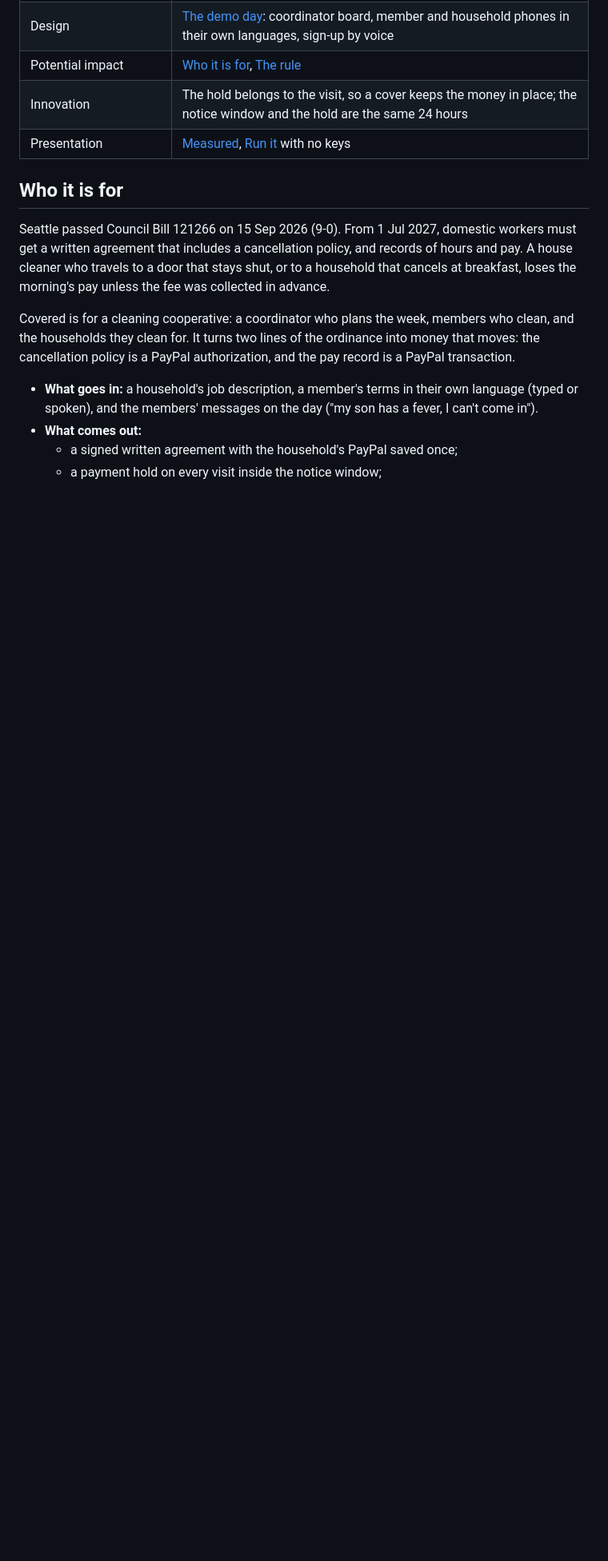
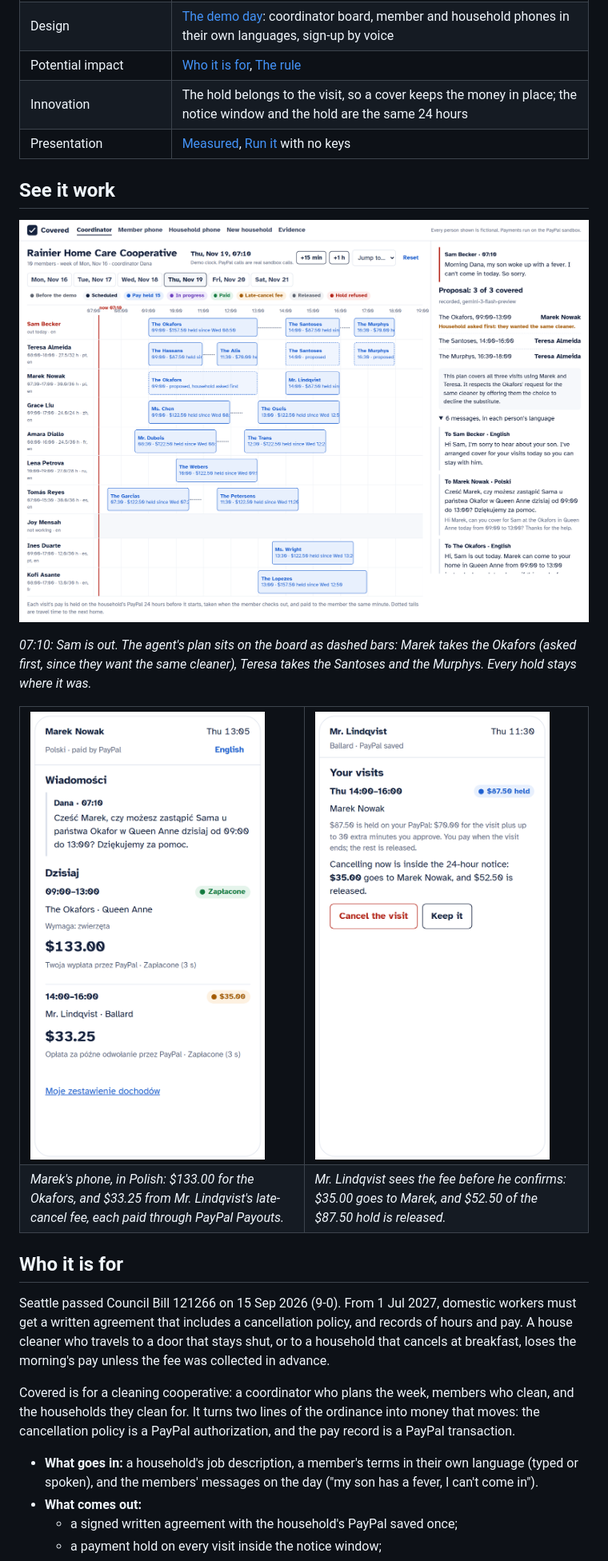
Before and after one commit to Marc-Dvci/covered, a Markdown page: README.md, the part around the change. Shown at 80% size. Drawn GitHub-style; pictures changed too: docs/screens/board-proposal.png (added), docs/screens/household-late-cancel.png (added), docs/screens/member-phone-polish.png (added); blank space fills up the shorter version.

Commit message:
README screenshots

```diff
--- a/README.md
+++ b/README.md
@@ -20,6 +20,23 @@ I audit payment systems for a living. In this trade, the cancellation fee and th
 | Potential impact | [Who it is for](#who-it-is-for), [The rule](#the-rule) |
 | Innovation | The hold belongs to the visit, so a cover keeps the money in place; the notice window and the hold are the same 24 hours |
 | Presentation | [Measured](#measured), [Run it](#run-it) with no keys |
+
+## See it work
+
+![Coordinator board at 07:10 on Thursday, with the agent's proposal](docs/screens/board-proposal.png)
+
+*07:10: Sam is out. The agent's plan sits on the board as dashed bars: Marek takes the Okafors (asked first, since they want the same cleaner), Teresa takes the Santoses and the Murphys. Every hold stays where it was.*
+
+<table>
+<tr>
+<td width="50%"><img src="docs/screens/member-phone-polish.png" alt="Marek's phone in Polish: the Okafors' visit paid, $133.00, and a $33.25 late-cancel fee"></td>
+<td width="50%"><img src="docs/screens/household-late-cancel.png" alt="Mr. Lindqvist's phone: cancelling now costs $35.00, and $52.50 is released"></td>
+</tr>
+<tr>
+<td><em>Marek's phone, in Polish: $133.00 for the Okafors, and $33.25 from Mr. Lindqvist's late-cancel fee, each paid through PayPal Payouts.</em></td>
+<td><em>Mr. Lindqvist sees the fee before he confirms: $35.00 goes to Marek, and $52.50 of the $87.50 hold is released.</em></td>
+</tr>
+</table>
 
 ## Who it is for
 
```
